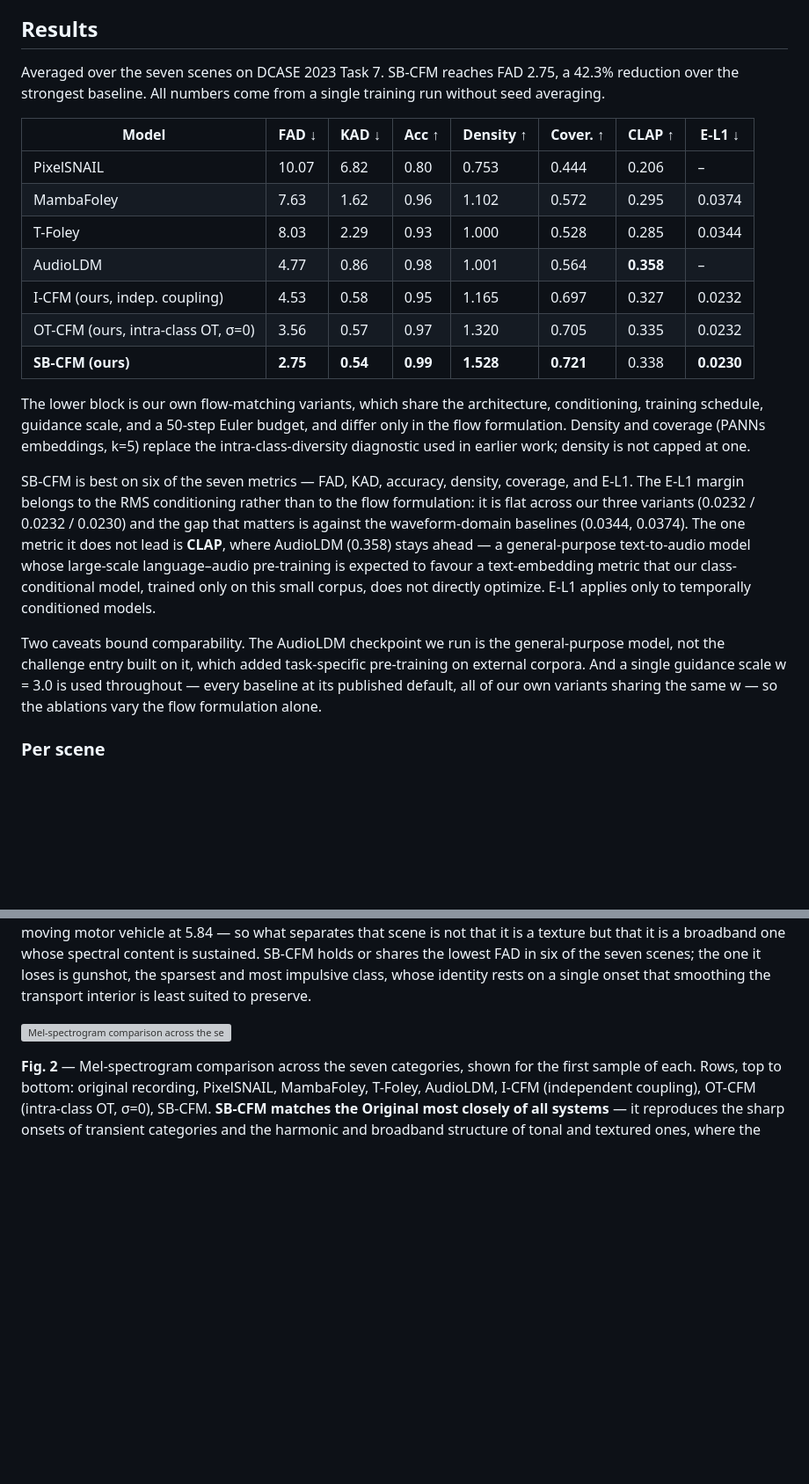
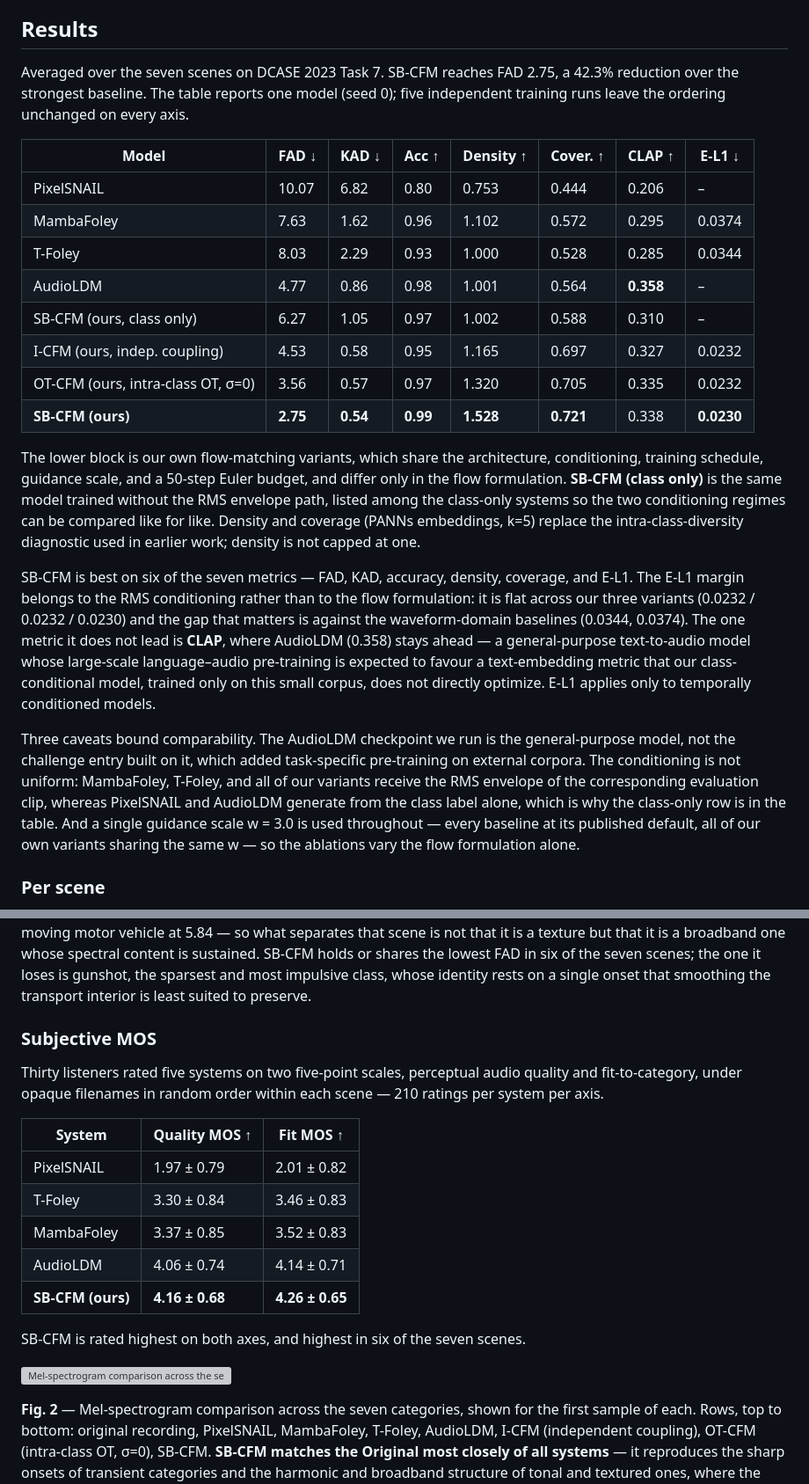
Before and after one commit to jjj33325/sbcfm-demo, a Markdown page: README.md, 2 parts joined by grey strips. Shown at 88% size. GitHub-like rendering; blank space fills up the shorter version; grey boxes are pictures that could not be loaded.

```diff
--- a/README.md
+++ b/README.md
@@ -55,7 +55,8 @@ Three things distinguish the model:
 ## Results
 
 Averaged over the seven scenes on DCASE 2023 Task 7. SB-CFM reaches FAD 2.75, a 42.3% reduction
-over the strongest baseline. All numbers come from a single training run without seed averaging.
+over the strongest baseline. The table reports one model (seed 0); five independent training runs
+leave the ordering unchanged on every axis.
 
 | Model | FAD ↓ | KAD ↓ | Acc ↑ | Density ↑ | Cover. ↑ | CLAP ↑ | E-L1 ↓ |
 |---|---|---|---|---|---|---|---|
@@ -63,14 +64,17 @@ over the strongest baseline. All numbers come from a single training run without
 | MambaFoley | 7.63 | 1.62 | 0.96 | 1.102 | 0.572 | 0.295 | 0.0374 |
 | T-Foley | 8.03 | 2.29 | 0.93 | 1.000 | 0.528 | 0.285 | 0.0344 |
 | AudioLDM | 4.77 | 0.86 | 0.98 | 1.001 | 0.564 | **0.358** | – |
+| SB-CFM (ours, class only) | 6.27 | 1.05 | 0.97 | 1.002 | 0.588 | 0.310 | – |
 | I-CFM (ours, indep. coupling) | 4.53 | 0.58 | 0.95 | 1.165 | 0.697 | 0.327 | 0.0232 |
 | OT-CFM (ours, intra-class OT, σ=0) | 3.56 | 0.57 | 0.97 | 1.320 | 0.705 | 0.335 | 0.0232 |
 | **SB-CFM (ours)** | **2.75** | **0.54** | **0.99** | **1.528** | **0.721** | 0.338 | **0.0230** |
 
 The lower block is our own flow-matching variants, which share the architecture, conditioning,
 training schedule, guidance scale, and a 50-step Euler budget, and differ only in the flow
-formulation. Density and coverage (PANNs embeddings, k=5) replace the intra-class-diversity
-diagnostic used in earlier work; density is not capped at one.
+formulation. **SB-CFM (class only)** is the same model trained without the RMS envelope path, listed
+among the class-only systems so the two conditioning regimes can be compared like for like. Density
+and coverage (PANNs embeddings, k=5) replace the intra-class-diversity diagnostic used in earlier
+work; density is not capped at one.
 
 SB-CFM is best on six of the seven metrics — FAD, KAD, accuracy, density, coverage, and E-L1.
 The E-L1 margin belongs to the RMS conditioning rather than to the flow formulation: it is flat
@@ -81,9 +85,12 @@ language–audio pre-training is expected to favour a text-embedding metric that
 model, trained only on this small corpus, does not directly optimize. E-L1 applies only to
 temporally conditioned models.
 
-Two caveats bound comparability. The AudioLDM checkpoint we run is the general-purpose model,
+Three caveats bound comparability. The AudioLDM checkpoint we run is the general-purpose model,
 not the challenge entry built on it, which added task-specific pre-training on external corpora.
-And a single guidance scale w = 3.0 is used throughout — every baseline at its published default,
+The conditioning is not uniform: MambaFoley, T-Foley, and all of our variants receive the RMS
+envelope of the corresponding evaluation clip, whereas PixelSNAIL and AudioLDM generate from the
+class label alone, which is why the class-only row is in the table. And a single guidance scale
+w = 3.0 is used throughout — every baseline at its published default,
 all of our own variants sharing the same w — so the ablations vary the flow formulation alone.
 
 ### Per scene
@@ -111,6 +118,22 @@ sustained. SB-CFM holds or
 shares the lowest FAD in six of the seven scenes; the one it loses is gunshot, the sparsest and
 most impulsive class, whose identity rests on a single onset that smoothing the transport interior
 is least suited to preserve.
+
+### Subjective MOS
+
+Thirty listeners rated five systems on two five-point scales, perceptual audio quality and
+fit-to-category, under opaque filenames in random order within each scene — 210 ratings per system
+per axis.
+
+| System | Quality MOS ↑ | Fit MOS ↑ |
+|---|---|---|
+| PixelSNAIL | 1.97 ± 0.79 | 2.01 ± 0.82 |
+| T-Foley | 3.30 ± 0.84 | 3.46 ± 0.83 |
+| MambaFoley | 3.37 ± 0.85 | 3.52 ± 0.83 |
+| AudioLDM | 4.06 ± 0.74 | 4.14 ± 0.71 |
+| **SB-CFM (ours)** | **4.16 ± 0.68** | **4.26 ± 0.65** |
+
+SB-CFM is rated highest on both axes, and highest in six of the seven scenes.
 
 ![Mel-spectrogram comparison across the seven Foley categories, one row per system: the original recording, PixelSNAIL, MambaFoley, T-Foley, AudioLDM, I-CFM, OT-CFM, and SB-CFM.](assets/spectrograms.png)
 
```
